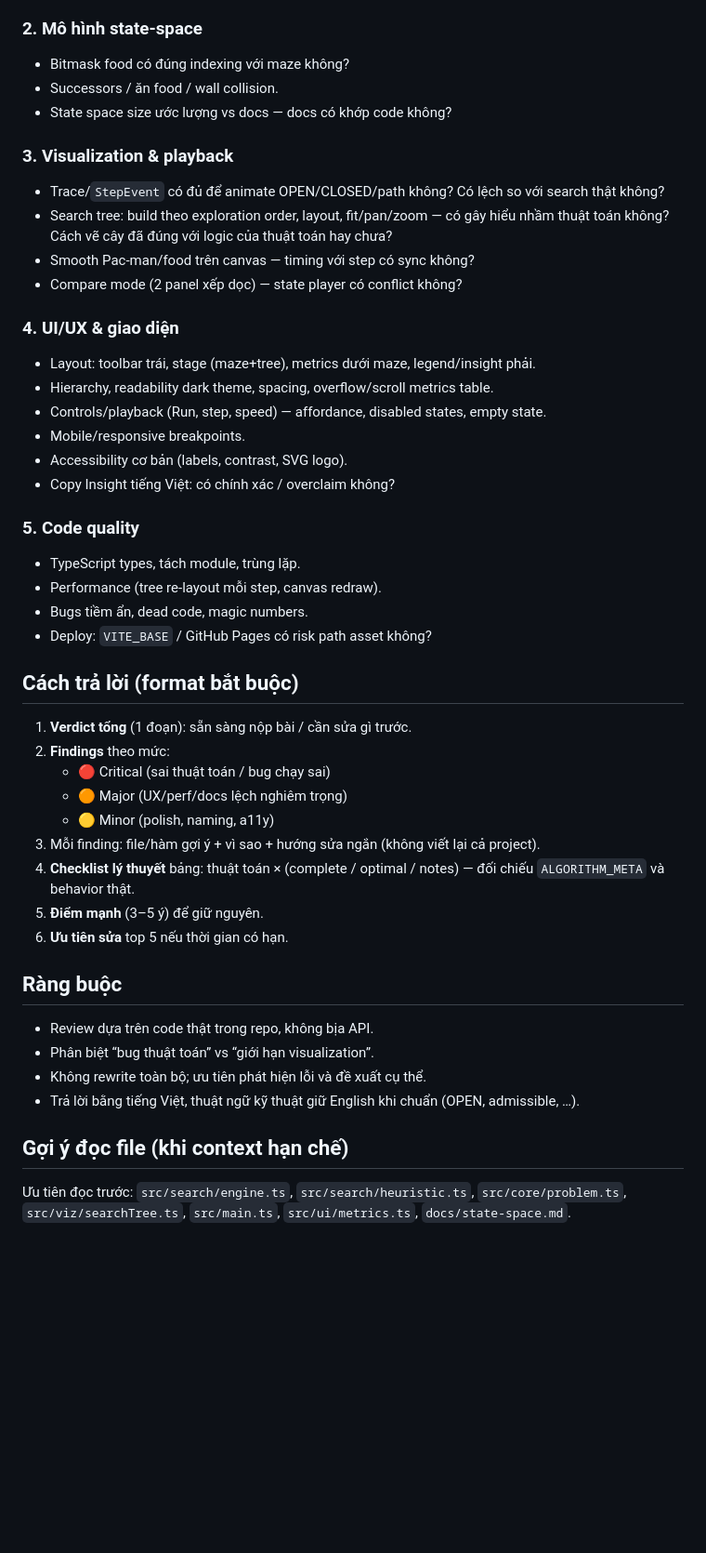
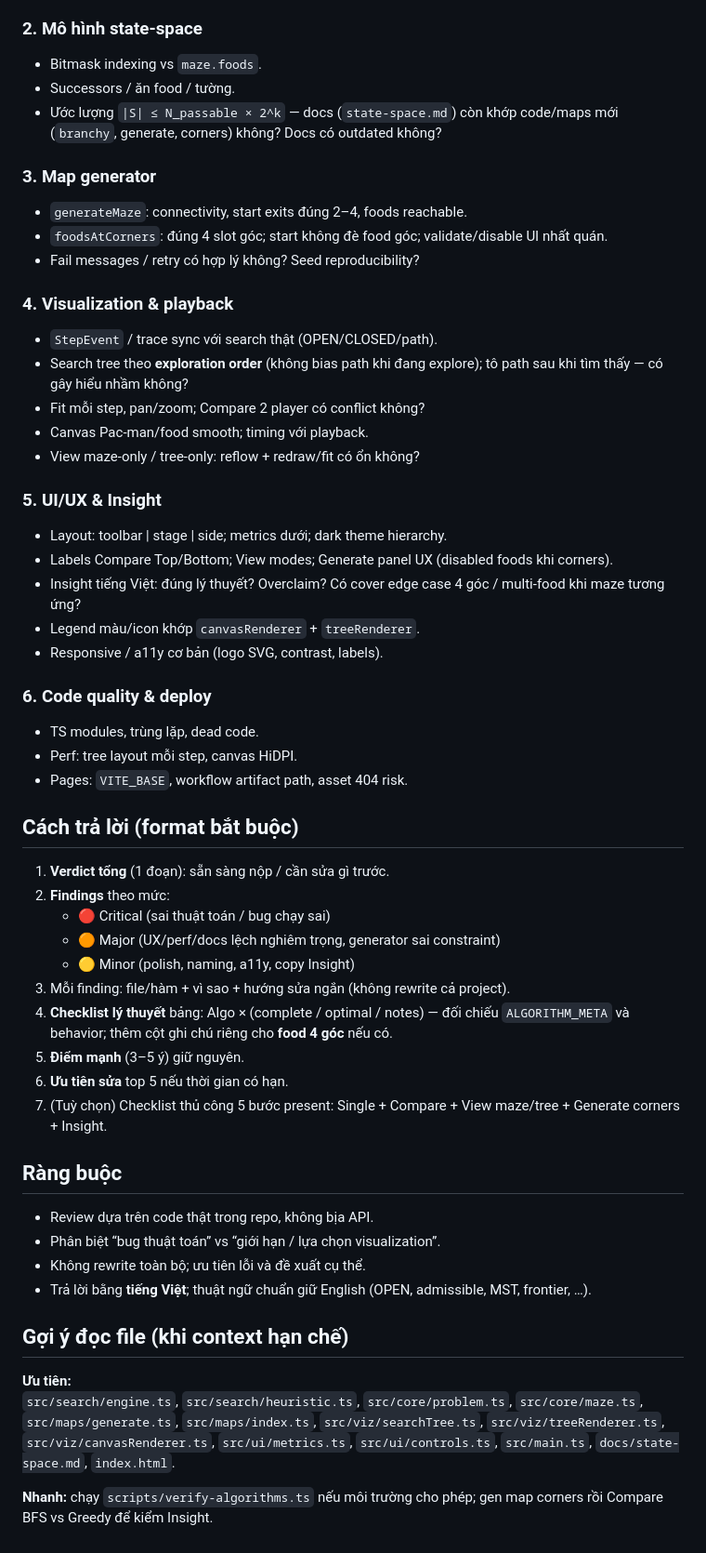
Before and after one commit to hualamchicuong/pacman-search-visualizer, a Markdown page: docs/code-review-prompt.md, the part around one of its changes. Shown at 93% size. GitHub-like rendering; blank space fills up the shorter version.

Commit message:
Refresh AI code-review prompt for generator, views, and corner foods.
Co-authored-by: Cursor <cursoragent@cursor.com>

```diff
--- a/docs/code-review-prompt.md
+++ b/docs/code-review-prompt.md
@@ -33,52 +57,61 @@ Bạn là senior engineer + AI course TA. Review toàn bộ project web client-o
 
 ### 2. Mô hình state-space
 
-- Bitmask food có đúng indexing với maze không?
-- Successors / ăn food / wall collision.
-- State space size ước lượng vs docs — docs có khớp code không?
+- Bitmask indexing vs `maze.foods`.
+- Successors / ăn food / tường.
+- Ước lượng `|S| ≤ N_passable × 2^k` — docs (`state-space.md`) còn khớp code/maps mới (`branchy`, generate, corners) không? Docs có outdated không?
 
-### 3. Visualization & playback
+### 3. Map generator
 
-- Trace/`StepEvent` có đủ để animate OPEN/CLOSED/path không? Có lệch so với search thật không?
-- Search tree: build theo exploration order, layout, fit/pan/zoom — có gây hiểu nhầm thuật toán không? Cách vẽ cây đã đúng với logic của thuật toán hay chưa?
-- Smooth Pac-man/food trên canvas — timing với step có sync không?
-- Compare mode (2 panel xếp dọc) — state player có conflict không?
+- `generateMaze`: connectivity, start exits đúng 2–4, foods reachable.
+- `foodsAtCorners`: đúng 4 slot góc; start không đè food góc; validate/disable UI nhất quán.
+- Fail messages / retry có hợp lý không? Seed reproducibility?
 
-### 4. UI/UX & giao diện
+### 4. Visualization & playback
 
-- Layout: toolbar trái, stage (maze+tree), metrics dưới maze, legend/insight phải.
-- Hierarchy, readability dark theme, spacing, overflow/scroll metrics table.
-- Controls/playback (Run, step, speed) — affordance, disabled states, empty state.
-- Mobile/responsive breakpoints.
-- Accessibility cơ bản (labels, contrast, SVG logo).
-- Copy Insight tiếng Việt: có chính xác / overclaim không?
+- `StepEvent` / trace sync với search thật (OPEN/CLOSED/path).
+- Search tree theo **exploration order** (không bias path khi đang explore); tô path sau khi tìm thấy — có gây hiểu nhầm không?
+- Fit mỗi step, pan/zoom; Compare 2 player có conflict không?
+- Canvas Pac-man/food smooth; timing với playback.
+- View maze-only / tree-only: reflow + redraw/fit có ổn không?
 
-### 5. Code quality
+### 5. UI/UX & Insight
 
-- TypeScript types, tách module, trùng lặp.
-- Performance (tree re-layout mỗi step, canvas redraw).
-- Bugs tiềm ẩn, dead code, magic numbers.
-- Deploy: `VITE_BASE` / GitHub Pages có risk path asset không?
+- Layout: toolbar | stage | side; metrics dưới; dark theme hierarchy.
+- Labels Compare Top/Bottom; View modes; Generate panel UX (disabled foods khi corners).
+- Insight tiếng Việt: đúng lý thuyết? Overclaim? Có cover edge case 4 góc / multi-food khi maze tương ứng?
+- Legend màu/icon khớp `canvasRenderer` + `treeRenderer`.
+- Responsive / a11y cơ bản (logo SVG, contrast, labels).
+
+### 6. Code quality & deploy
+
+- TS modules, trùng lặp, dead code.
+- Perf: tree layout mỗi step, canvas HiDPI.
+- Pages: `VITE_BASE`, workflow artifact path, asset 404 risk.
 
 ## Cách trả lời (format bắt buộc)
 
-1. **Verdict tổng** (1 đoạn): sẵn sàng nộp bài / cần sửa gì trước.
+1. **Verdict tổng** (1 đoạn): sẵn sàng nộp / cần sửa gì trước.
 2. **Findings** theo mức:
    - 🔴 Critical (sai thuật toán / bug chạy sai)
-   - 🟠 Major (UX/perf/docs lệch nghiêm trọng)
-   - 🟡 Minor (polish, naming, a11y)
-3. Mỗi finding: file/hàm gợi ý + vì sao + hướng sửa ngắn (không viết lại cả project).
-4. **Checklist lý thuyết** bảng: thuật toán × (complete / optimal / notes) — đối chiếu `ALGORITHM_META` và behavior thật.
-5. **Điểm mạnh** (3–5 ý) để giữ nguyên.
+   - 🟠 Major (UX/perf/docs lệch nghiêm trọng, generator sai constraint)
+   - 🟡 Minor (polish, naming, a11y, copy Insight)
+3. Mỗi finding: file/hàm + vì sao + hướng sửa ngắn (không rewrite cả project).
+4. **Checklist lý thuyết** bảng: Algo × (complete / optimal / notes) — đối chiếu `ALGORITHM_META` và behavior; thêm cột ghi chú riêng cho **food 4 góc** nếu có.
+5. **Điểm mạnh** (3–5 ý) giữ nguyên.
 6. **Ưu tiên sửa** top 5 nếu thời gian có hạn.
+7. (Tuỳ chọn) Checklist thủ công 5 bước present: Single + Compare + View maze/tree + Generate corners + Insight.
 
 ## Ràng buộc
 
 - Review dựa trên code thật trong repo, không bịa API.
-- Phân biệt “bug thuật toán” vs “giới hạn visualization”.
-- Không rewrite toàn bộ; ưu tiên phát hiện lỗi và đề xuất cụ thể.
-- Trả lời bằng tiếng Việt, thuật ngữ kỹ thuật giữ English khi chuẩn (OPEN, admissible, …).
+- Phân biệt “bug thuật toán” vs “giới hạn / lựa chọn visualization”.
+- Không rewrite toàn bộ; ưu tiên lỗi và đề xuất cụ thể.
+- Trả lời bằng **tiếng Việt**; thuật ngữ chuẩn giữ English (OPEN, admissible, MST, frontier, …).
 
 ## Gợi ý đọc file (khi context hạn chế)
 
-Ưu tiên đọc trước: `src/search/engine.ts`, `src/search/heuristic.ts`, `src/core/problem.ts`, `src/viz/searchTree.ts`, `src/main.ts`, `src/ui/metrics.ts`, `docs/state-space.md`.
+**Ưu tiên:**
+`src/search/engine.ts`, `src/search/heuristic.ts`, `src/core/problem.ts`, `src/core/maze.ts`, `src/maps/generate.ts`, `src/maps/index.ts`, `src/viz/searchTree.ts`, `src/viz/treeRenderer.ts`, `src/viz/canvasRenderer.ts`, `src/ui/metrics.ts`, `src/ui/controls.ts`, `src/main.ts`, `docs/state-space.md`, `index.html`.
+
+**Nhanh:** chạy `scripts/verify-algorithms.ts` nếu môi trường cho phép; gen map corners rồi Compare BFS vs Greedy để kiểm Insight.
```
Also changed, not shown: other parts of docs/code-review-prompt.md (+41 -17 lines).
